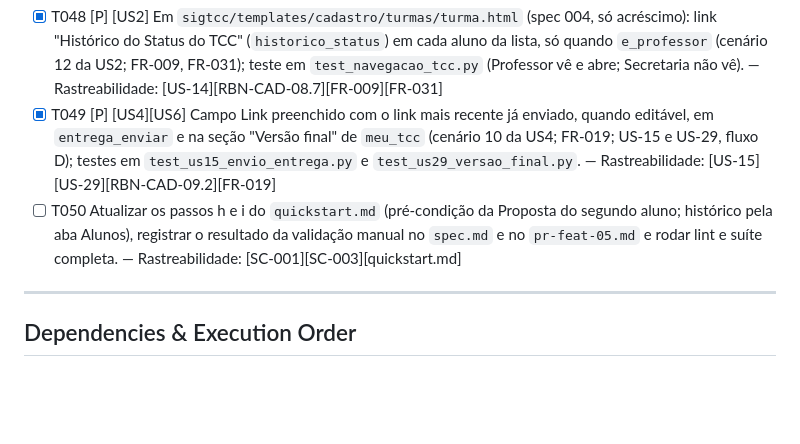
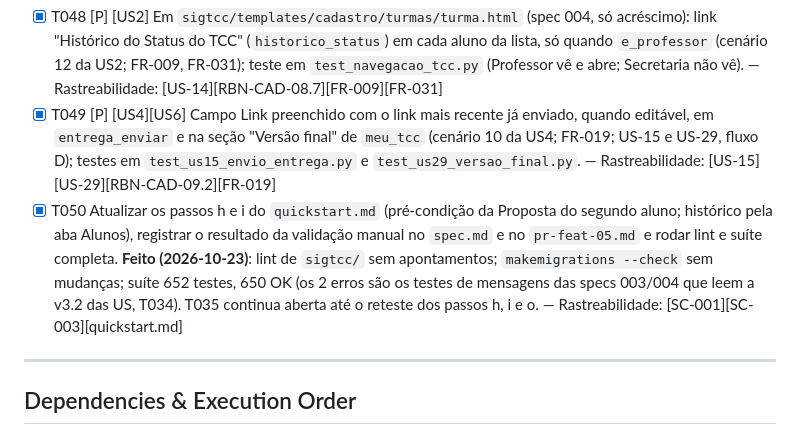
Before and after one commit to celiobenj/SIGTCC, a Markdown page: specs/005-fluxo-do-tcc/tasks.md, the part around the change. Rendered like a GitHub page; blank space fills up the shorter version.

```diff
--- a/specs/005-fluxo-do-tcc/tasks.md
+++ b/specs/005-fluxo-do-tcc/tasks.md
@@ -302,7 +302,7 @@ navegação e no campo Link, e o roteiro do passo h (Clarifications, sessão 202
 
 - [X] T048 [P] [US2] Em `sigtcc/templates/cadastro/turmas/turma.html` (spec 004, só acréscimo): link "Histórico do Status do TCC" (`historico_status`) em cada aluno da lista, só quando `e_professor` (cenário 12 da US2; FR-009, FR-031); teste em `test_navegacao_tcc.py` (Professor vê e abre; Secretaria não vê). — Rastreabilidade: [US-14][RBN-CAD-08.7][FR-009][FR-031]
 - [X] T049 [P] [US4][US6] Campo Link preenchido com o link mais recente já enviado, quando editável, em `entrega_enviar` e na seção "Versão final" de `meu_tcc` (cenário 10 da US4; FR-019; US-15 e US-29, fluxo D); testes em `test_us15_envio_entrega.py` e `test_us29_versao_final.py`. — Rastreabilidade: [US-15][US-29][RBN-CAD-09.2][FR-019]
-- [ ] T050 Atualizar os passos h e i do `quickstart.md` (pré-condição da Proposta do segundo aluno; histórico pela aba Alunos), registrar o resultado da validação manual no `spec.md` e no `pr-feat-05.md` e rodar lint e suíte completa. — Rastreabilidade: [SC-001][SC-003][quickstart.md]
+- [X] T050 Atualizar os passos h e i do `quickstart.md` (pré-condição da Proposta do segundo aluno; histórico pela aba Alunos), registrar o resultado da validação manual no `spec.md` e no `pr-feat-05.md` e rodar lint e suíte completa. **Feito (2026-10-23)**: lint de `sigtcc/` sem apontamentos; `makemigrations --check` sem mudanças; suíte 652 testes, 650 OK (os 2 erros são os testes de mensagens das specs 003/004 que leem a v3.2 das US, T034). T035 continua aberta até o reteste dos passos h, i e o. — Rastreabilidade: [SC-001][SC-003][quickstart.md]
 
 ---
 
```
Also changed, not shown: docs/questoes-a-rever.md (+2 -0 lines), specs/005-fluxo-do-tcc/pr-feat-05.md (added, +148 -0 lines).
